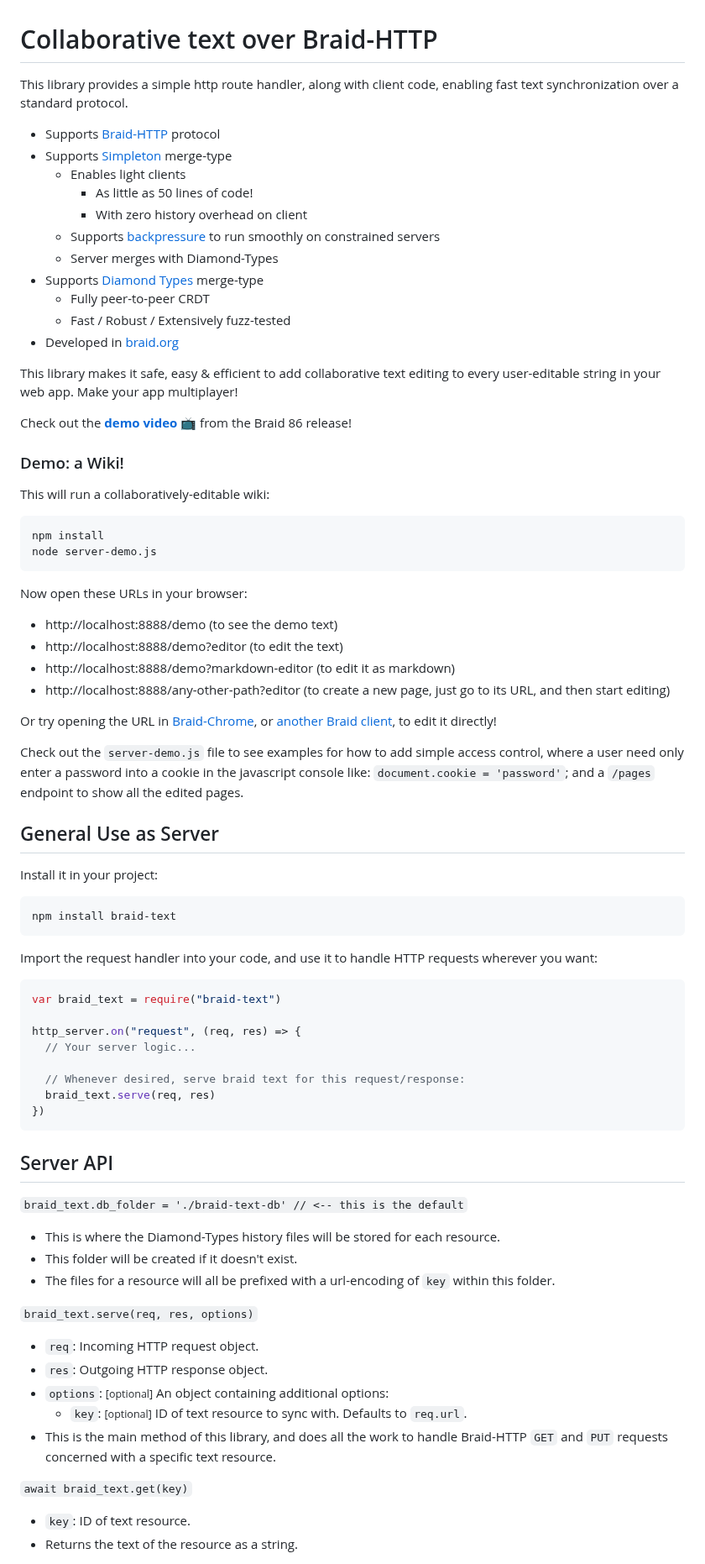
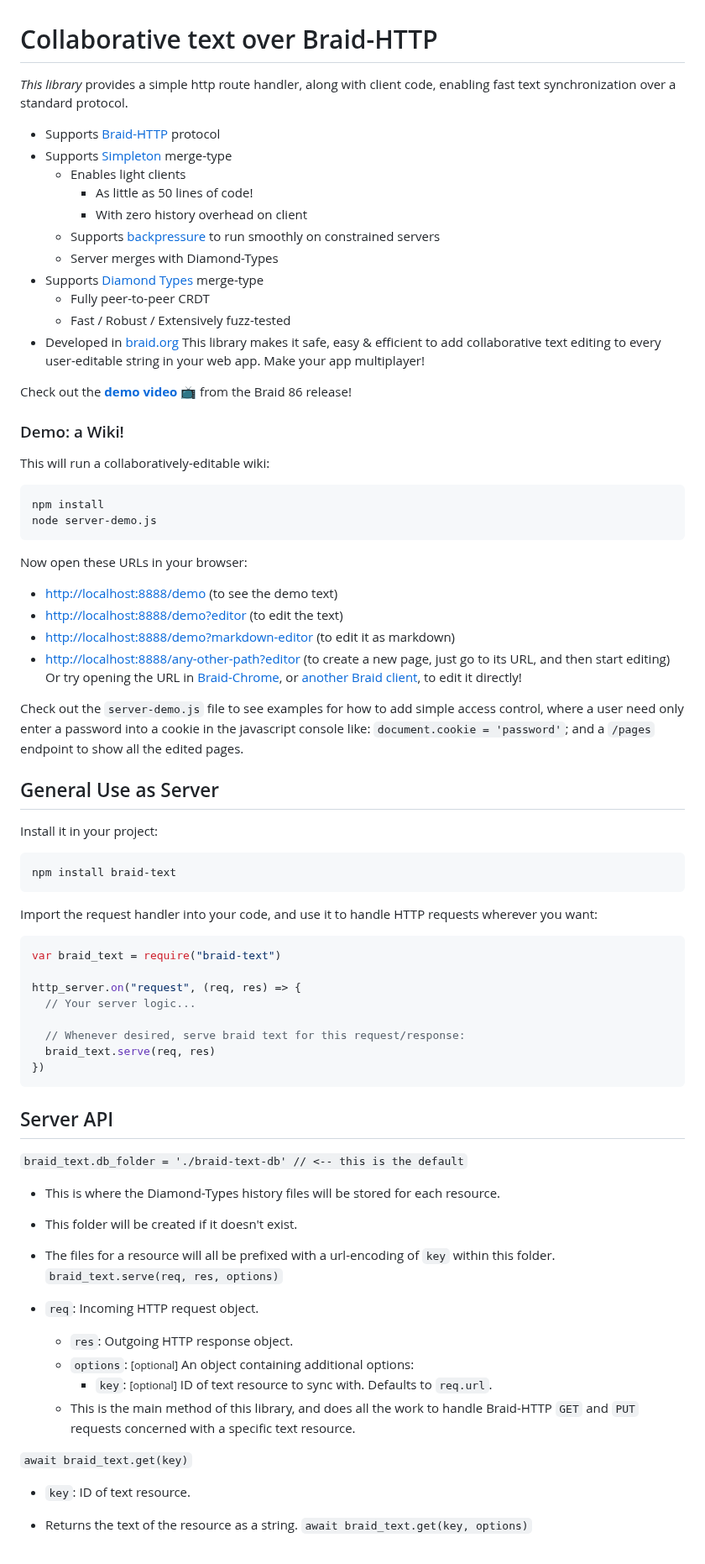
Before and after one commit to braid-org/braid-text, a Markdown page: README.md, the part around one of its changes. Shown at 84% size. Rendered like a GitHub page.

Commit message:
💾 Change 'README.md'

````diff
--- a/README.md
+++ b/README.md
@@ -1,6 +1,6 @@
 # Collaborative text over Braid-HTTP
 
-This library provides a simple http route handler, along with client code, enabling fast text synchronization over a standard protocol.
+*This library* provides a simple http route handler, along with client code, enabling fast text synchronization over a standard protocol.
 
 - Supports [Braid-HTTP](https://github.com/braid-org/braid-spec/blob/master/draft-toomim-httpbis-braid-http-04.txt) protocol
 - Supports [Simpleton](https://braid.org/meeting-76/simpleton) merge-type
@@ -13,14 +13,14 @@ This library provides a simple http route handler, along with client code, enabl
   - Fully peer-to-peer CRDT
   - Fast / Robust / Extensively fuzz-tested
 - Developed in [braid.org](https://braid.org)
-
 This library makes it safe, easy & efficient to add collaborative text editing to every user-editable string in your web app.  Make your app multiplayer!
 
-Check out the [**demo video**](https://braid.org/video/https://invisiblecollege.s3.us-west-1.amazonaws.com/braid-meeting-86.mp4#4755) 📺 from the Braid 86 release!
+Check out the **[demo video](https://braid.org/video/https://invisiblecollege.s3.us-west-1.amazonaws.com/braid-meeting-86.mp4#4755)** 📺 from the Braid 86 release!
 
 ### Demo: a Wiki!
 
 This will run a collaboratively-editable wiki:
+
 
 ```shell
 npm install
@@ -28,11 +28,11 @@ node server-demo.js
 ```
 
 Now open these URLs in your browser:
-  - http://localhost:8888/demo (to see the demo text)
-  - http://localhost:8888/demo?editor (to edit the text)
-  - http://localhost:8888/demo?markdown-editor (to edit it as markdown)
-  - http://localhost:8888/any-other-path?editor (to create a new page, just go to its URL, and then start editing)
 
+- [http://localhost:8888/demo](http://localhost:8888/demo) (to see the demo text)
+- [http://localhost:8888/demo?editor](http://localhost:8888/demo?editor) (to edit the text)
+- [http://localhost:8888/demo?markdown-editor](http://localhost:8888/demo?markdown-editor) (to edit it as markdown)
+- [http://localhost:8888/any-other-path?editor](http://localhost:8888/any-other-path?editor) (to create a new page, just go to its URL, and then start editing)
 Or try opening the URL in [Braid-Chrome](https://github.com/braid-org/braid-chrome), or [another Braid client](https://bloop.monster/simpleditor), to edit it directly!
 
 Check out the `server-demo.js` file to see examples for how to add simple access control, where a user need only enter a password into a cookie in the javascript console like: `document.cookie = 'password'`; and a `/pages` endpoint to show all the edited pages.
@@ -40,11 +40,14 @@ Check out the `server-demo.js` file to see examples for how to add simple access
 ## General Use as Server
 
 Install it in your project:
+
+
 ```shell
 npm install braid-text
 ```
 
 Import the request handler into your code, and use it to handle HTTP requests wherever you want:
+
 
 ```javascript
 var braid_text = require("braid-text")
@@ -60,19 +63,20 @@ http_server.on("request", (req, res) => {
 ## Server API
 
 `braid_text.db_folder = './braid-text-db' // <-- this is the default`
-  - This is where the Diamond-Types history files will be stored for each resource.
-  - This folder will be created if it doesn't exist.
-  - The files for a resource will all be prefixed with a url-encoding of `key` within this folder.
 
+- This is where the Diamond-Types history files will be stored for each resource.
+- This folder will be created if it doesn't exist.
+- The files for a resource will all be prefixed with a url-encoding of `key` within this folder.
 `braid_text.serve(req, res, options)`
-  - `req`: Incoming HTTP request object.
+
+- `req`: Incoming HTTP request object.
   - `res`: Outgoing HTTP response object.
   - `options`: <small style="color:lightgrey">[optional]</small> An object containing additional options:
     - `key`:  <small style="color:lightgrey">[optional]</small> ID of text resource to sync with.  Defaults to `req.url`.
   - This is the main method of this library, and does all the work to handle Braid-HTTP `GET` and `PUT` requests concerned with a specific text resource.
 
 `await braid_text.get(key)`
-  - `key`: ID of text resource.
-  - Returns the text of the resource as a string.
 
+- `key`: ID of text resource.
+- Returns the text of the resource as a string.
 `await braid_text.get(key, options)`
````
Also changed, not shown: other parts of README.md (+40 -25 lines).
